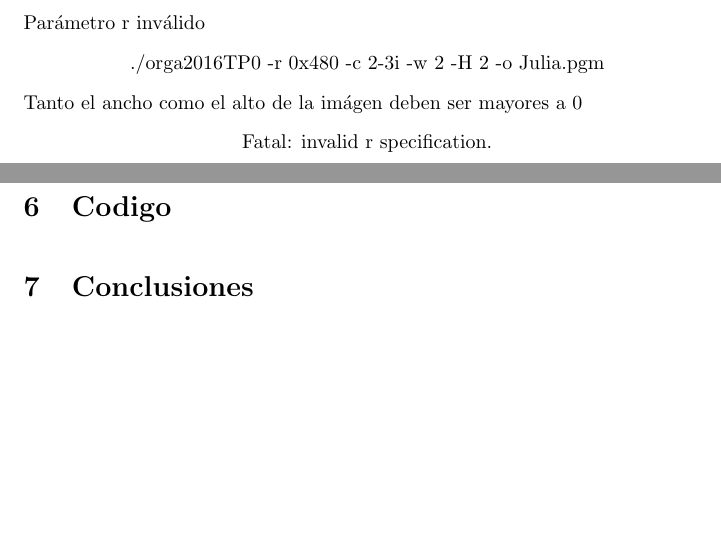
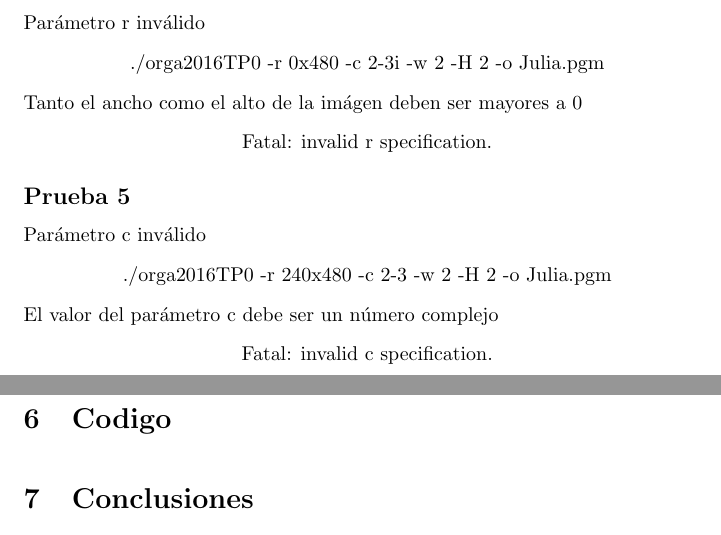
Before and after one commit to mauruch/fiuba-orgacompus-tp0, a LaTeX document (orga2016TP0/Informe/orga2016TP0.tex): two parts of pages 5 and 6 of 12 before the commit and two parts of pages 6 and 7 of 13 after it, joined at a grey line, cut so that both start at the same text, the shorter picture padded with empty space. The pictures show the PDF file orga2016TP0/Informe/orga2016TP0.pdf that the author committed with the source.

Commit message:
UPDATE informe

```diff
--- a/orga2016TP0/Informe/orga2016TP0.tex
+++ b/orga2016TP0/Informe/orga2016TP0.tex
@@ -134,3 +134,12 @@ Generamos el conjunto Julia con par\'ametros v\'alidos
   \caption{Prueba 3}
 \end{figure}
 
+\raggedright
+\subsection*{Prueba 4}
+Generamos el conjunto Julia con par\'ametros v\'alidos sin especificar c
+\begin{center}
+    ./orga2016TP0 -r 640x480 -w 4 -H 2 -o Julia.pgm
+\end{center}
+\begin{figure}[H]
+  \begin{center}
+  	\includegraphics[width=100mm]{Julia_test4}
@@ -137,6 +150,6 @@ Generamos el conjunto Julia con par\'ametros v\'alidos
 \section{Pruebas casos de errores}
 \raggedright
-\subsection{Prueba 1}
+\subsection*{Prueba 1}
 Par\'ametro r inv\'alido
 \begin{center}
     ./orga2016TP0 -r 640-480 -c 1-1i -w 4 -H 2 -o Julia.pgm\\
@@ -174,6 +187,16 @@ Par\'ametro r inv\'alido
 Tanto el ancho como el alto de la im\'agen deben ser mayores a 0
 \center
 Fatal: invalid r specification.
+
+\raggedright
+\subsection*{Prueba 5}
+Par\'ametro c inv\'alido
+\begin{center}
+    ./orga2016TP0 -r 240x480 -c 2-3 -w 2 -H 2 -o Julia.pgm\\
+\end{center}
+El valor del par\'ametro c debe ser un n\'umero complejo
+\center
+Fatal: invalid c specification.
 
 \newpage
 \raggedright
```
Also changed, not shown: orga2016TP0/Informe/orga2016TP0.pdf, orga2016TP0/Informe/orga2016TP0.tex (16 more changed lines).
